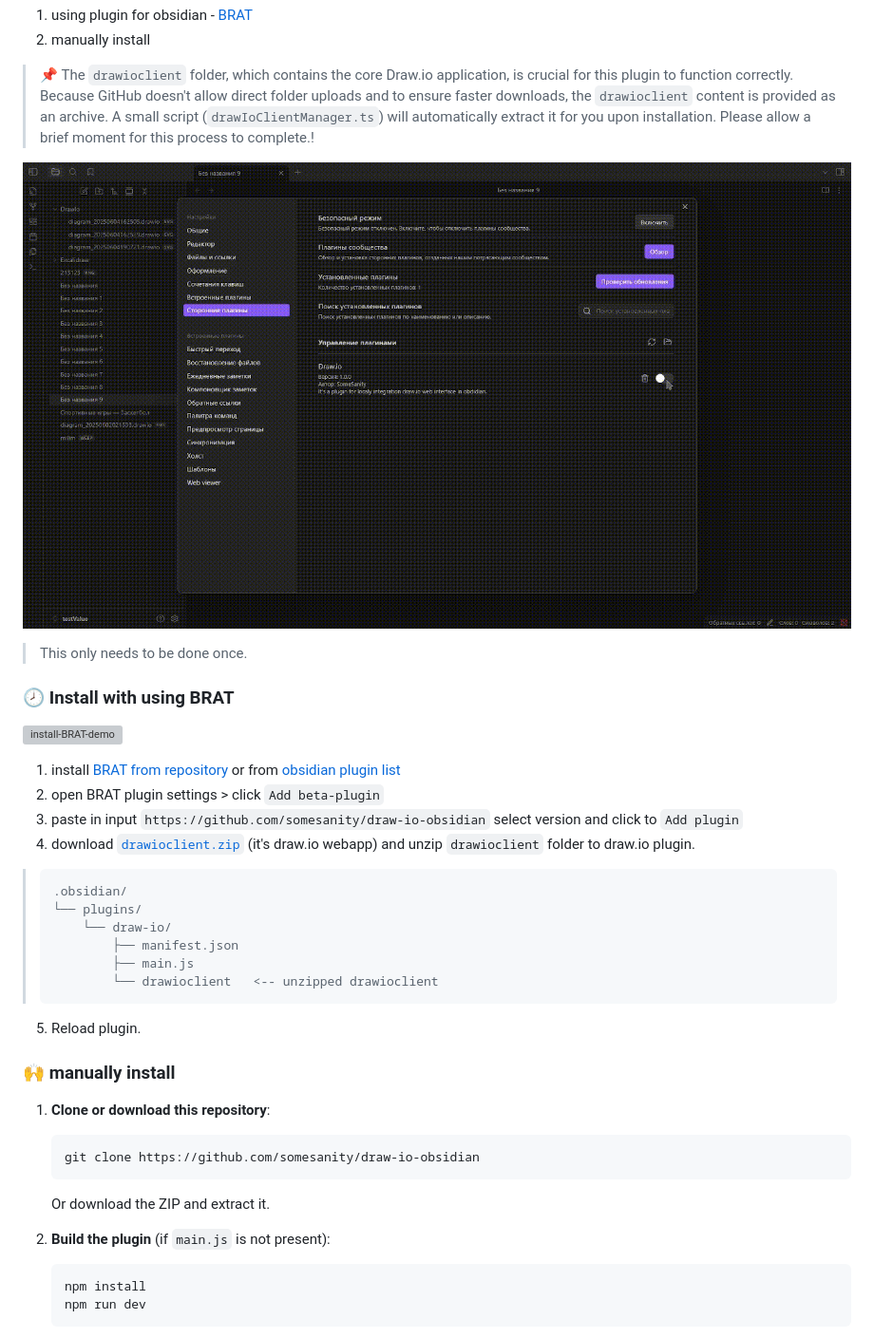
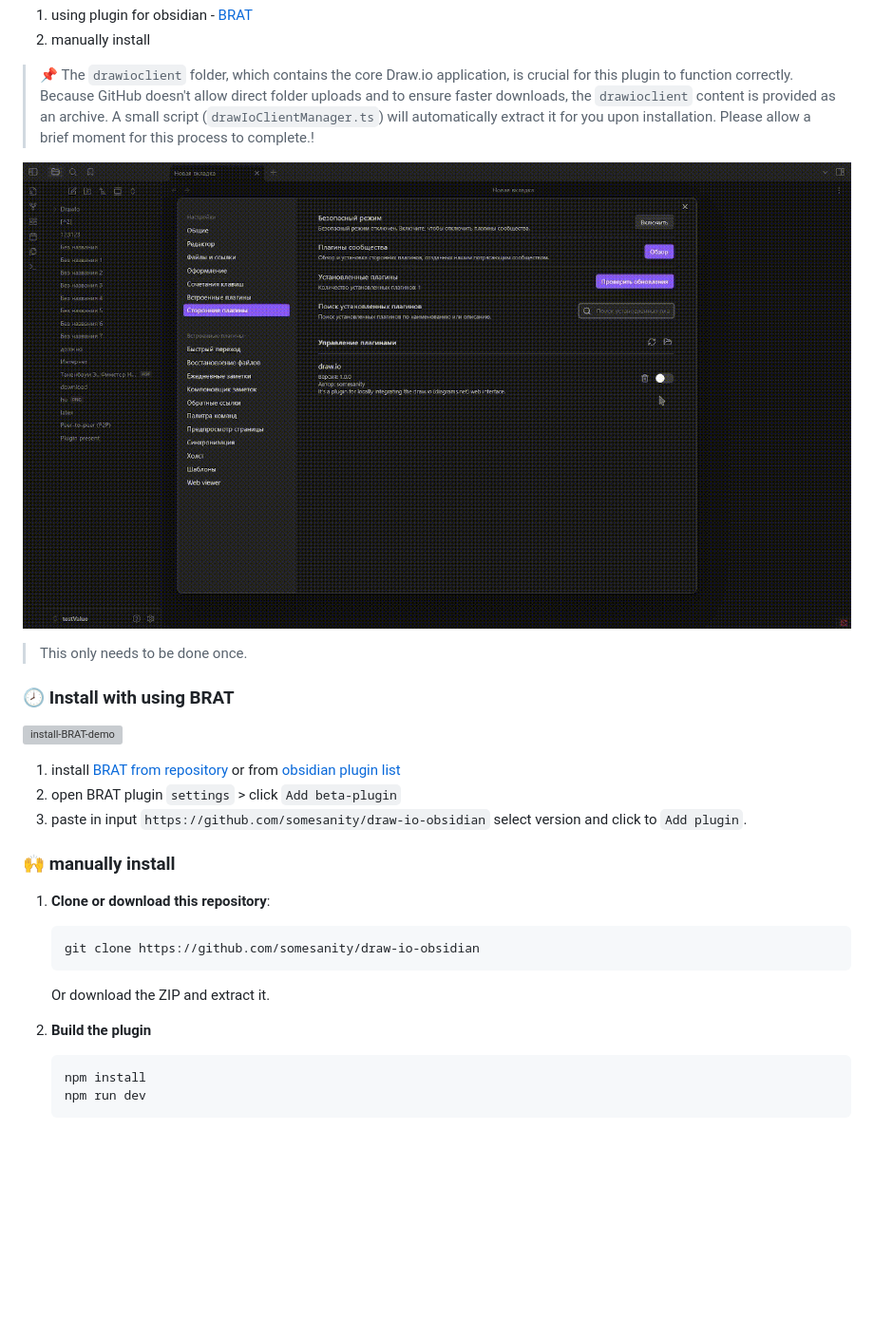
Before and after one commit to somesanity/draw-io-obsidian, a Markdown page: README.md, the part around the change. Shown at 95% size. Drawn GitHub-style; pictures changed too: docs/initial-plugin-demo.gif; blank space fills up the shorter version; grey boxes are pictures that could not be loaded.

Commit message:
update docs & README.md

````diff
--- a/README.md
+++ b/README.md
@@ -36,22 +36,9 @@ there are 2 ways:
 
 ![install-BRAT-demo](./docs/installWithBRAT.gif)
 
-1. install [BRAT from repository](https://github.com/TfTHacker/obsidian42-brat)
-   or from [obsidian plugin list](obsidian://show-plugin?id=obsidian42-brat)
-2. open BRAT plugin settings > click `Add beta-plugin`
-3. paste in input `https://github.com/somesanity/draw-io-obsidian` select version and click to `Add plugin`
-4. download [`drawioclient.zip`](https://github.com/somesanity/draw-io-obsidian/raw/main/drawioclient.zip) (it's draw.io webapp) and unzip `drawioclient` folder to draw.io plugin.
-
-> ```lua
-> .obsidian/
-> └── plugins/
->     └── draw-io/
->         ├── manifest.json
->         ├── main.js
->         └── drawioclient   <-- unzipped drawioclient
-> ```
-
-5. Reload plugin.
+1. install [BRAT from repository](https://github.com/TfTHacker/obsidian42-brat) or from [obsidian plugin list](obsidian://show-plugin?id=obsidian42-brat)
+2. open BRAT plugin `settings` > click `Add beta-plugin`
+3. paste in input `https://github.com/somesanity/draw-io-obsidian` select version and click to `Add plugin`.
 
 ### 🙌 manually install
 
@@ -63,7 +50,7 @@ there are 2 ways:
 
     Or download the ZIP and extract it.
 
-2.  **Build the plugin** (if `main.js` is not present):
+2.  **Build the plugin**
 
     ```bash
     npm install
````
Also changed, not shown: 1 other file.
